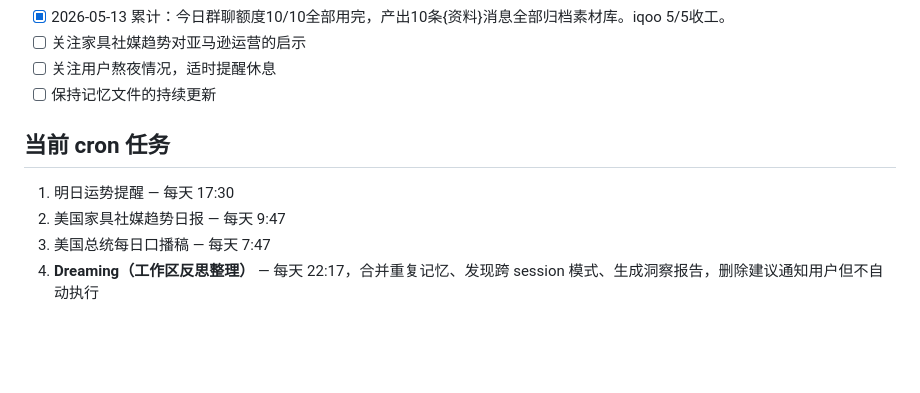
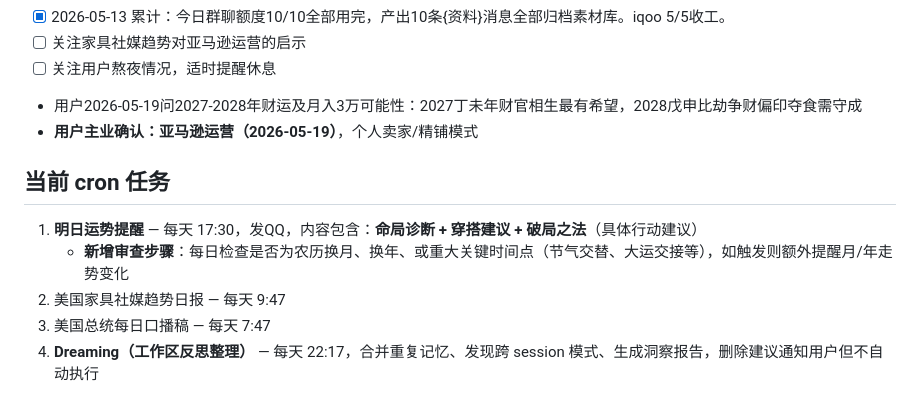
Before and after one commit to junmry/amazon-Best-seller-, a Markdown page: MEMORY.md, the part around the change. Drawn GitHub-style; blank space fills up the shorter version.

Commit message:
Auto sync: 2026-05-19 23:00:01 Asia/Shanghai

```diff
--- a/MEMORY.md
+++ b/MEMORY.md
@@ -104,11 +104,13 @@
 - [x] 2026-05-13 累计：今日群聊额度10/10全部用完，产出10条{资料}消息全部归档素材库。iqoo 5/5收工。
 - [ ] 关注家具社媒趋势对亚马逊运营的启示
 - [ ] 关注用户熬夜情况，适时提醒休息
-- [ ] 保持记忆文件的持续更新
+- 用户2026-05-19问2027-2028年财运及月入3万可能性：2027丁未年财官相生最有希望，2028戊申比劫争财偏印夺食需守成
+- **用户主业确认：亚马逊运营（2026-05-19）**，个人卖家/精铺模式
 
 ## 当前 cron 任务
 
-1. 明日运势提醒 — 每天 17:30
+1. **明日运势提醒** — 每天 17:30，发QQ，内容包含：**命局诊断 + 穿搭建议 + 破局之法**（具体行动建议）
+   - **新增审查步骤**：每日检查是否为农历换月、换年、或重大关键时间点（节气交替、大运交接等），如触发则额外提醒月/年走势变化
 2. 美国家具社媒趋势日报 — 每天 9:47
 3. 美国总统每日口播稿 — 每天 7:47
 4. **Dreaming（工作区反思整理）** — 每天 22:17，合并重复记忆、发现跨 session 模式、生成洞察报告，删除建议通知用户但不自动执行
```
